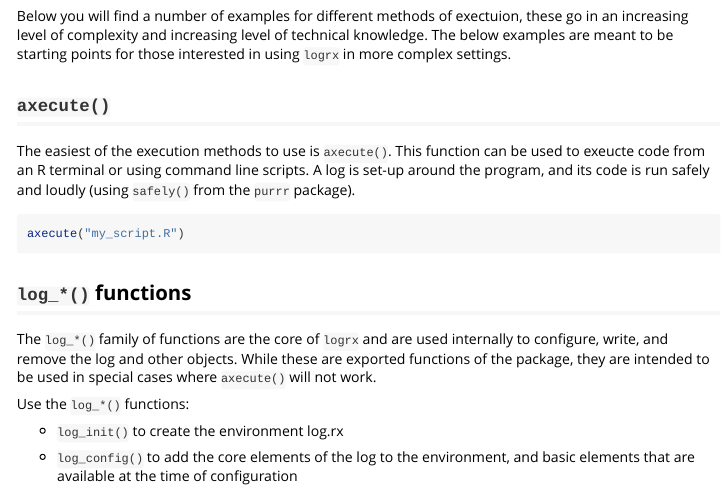
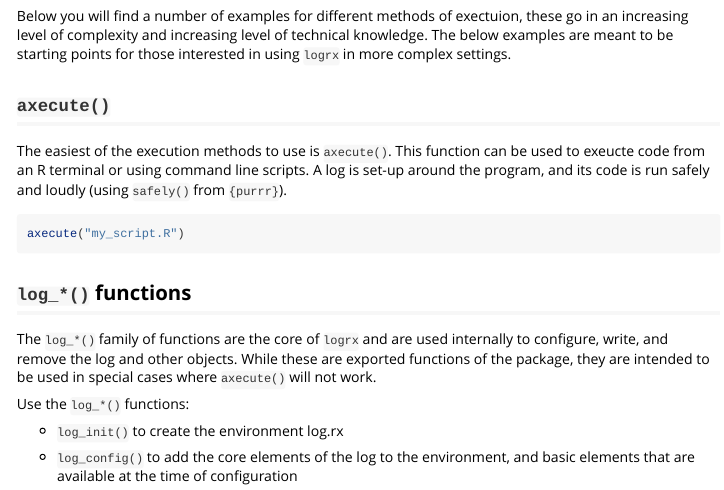
Before and after one commit to pharmaverse/logrx, an R Markdown document (vignettes/execution.Rmd): the page in a window 1100 px wide, from 220 px down. Rendered offline with R 4.5, knitr and Pandoc, with nearby package versions; long lines of code are wrapped.

Commit message:
Update vignettes/execution.Rmd
Co-authored-by: Ben Straub <ben.x.straub@gsk.com>

````diff
--- a/vignettes/execution.Rmd
+++ b/vignettes/execution.Rmd
@@ -26,7 +26,7 @@ Below you will find a number of examples for different methods of exectuion, the
 
 ## `axecute()`
 The easiest of the execution methods to use is `axecute()`.  This function can be used to exeucte code from an R terminal or using command line scripts. A log is
-set-up around the program, and its code is run safely and loudly (using `safely()` from the `purrr` package).
+set-up around the program, and its code is run safely and loudly (using `safely()` from `{purrr}`).
 ```{r axecute, eval = FALSE}
 axecute("my_script.R")
 ```
````
